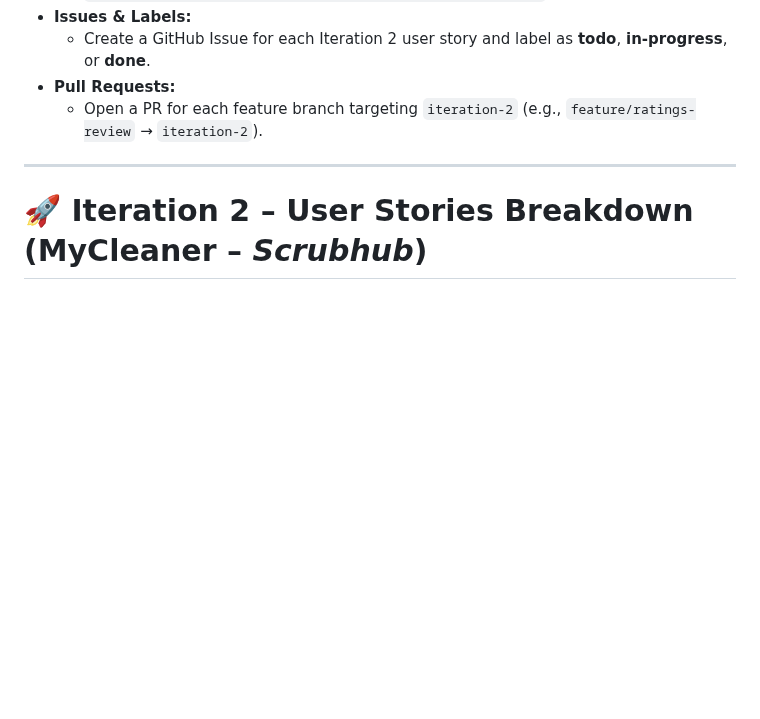
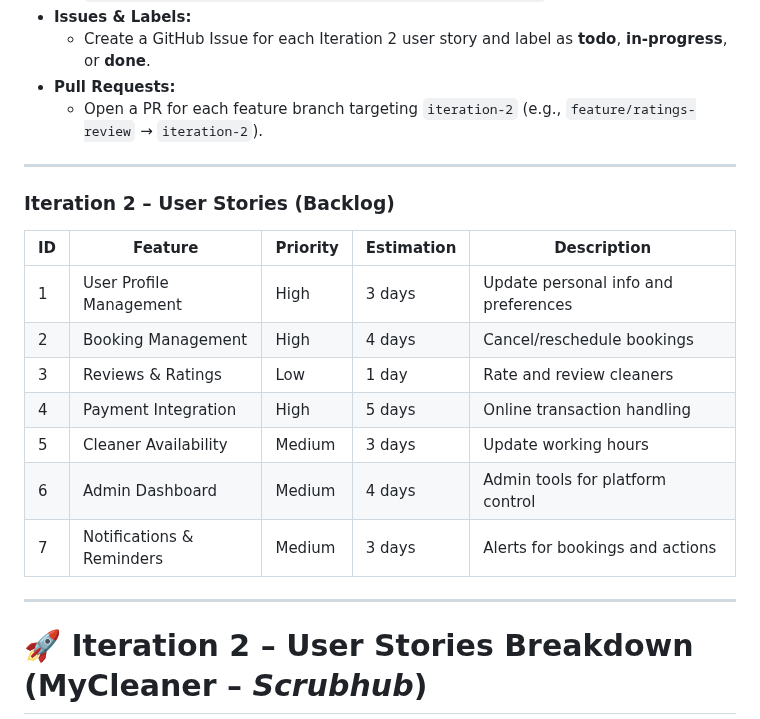
Before and after one commit to asharma151515/CP3407--Advanced-Software-Engineering, a Markdown page: iteration_2.md, the part around the change. GitHub-like rendering; blank space fills up the shorter version.

Commit message:
Update the iteration 2 backlog

```diff
--- a/iteration_2.md
+++ b/iteration_2.md
@@ -18,6 +18,23 @@
   - Create a GitHub Issue for each Iteration 2 user story and label as **todo**, **in-progress**, or **done**.
 - **Pull Requests:**
   - Open a PR for each feature branch targeting `iteration-2` (e.g., `feature/ratings-review` → `iteration-2`).
+
+-------
+
+
+### Iteration 2 – User Stories (Backlog)
+
+| ID | Feature                   | Priority | Estimation | Description                         |
+|----|---------------------------|----------|------------|-------------------------------------|
+| 1  | User Profile Management   | High     | 3 days     | Update personal info and preferences|
+| 2  | Booking Management        | High     | 4 days     | Cancel/reschedule bookings          |
+| 3  | Reviews & Ratings         | Low      | 1 day      | Rate and review cleaners            |
+| 4  | Payment Integration       | High     | 5 days     | Online transaction handling         |
+| 5  | Cleaner Availability      | Medium   | 3 days     | Update working hours                |
+| 6  | Admin Dashboard           | Medium   | 4 days     | Admin tools for platform control    |
+| 7  | Notifications & Reminders | Medium   | 3 days     | Alerts for bookings and actions     |
+
+
 
 ---
 # 🚀 Iteration 2 – User Stories Breakdown (MyCleaner – *Scrubhub*)
```
